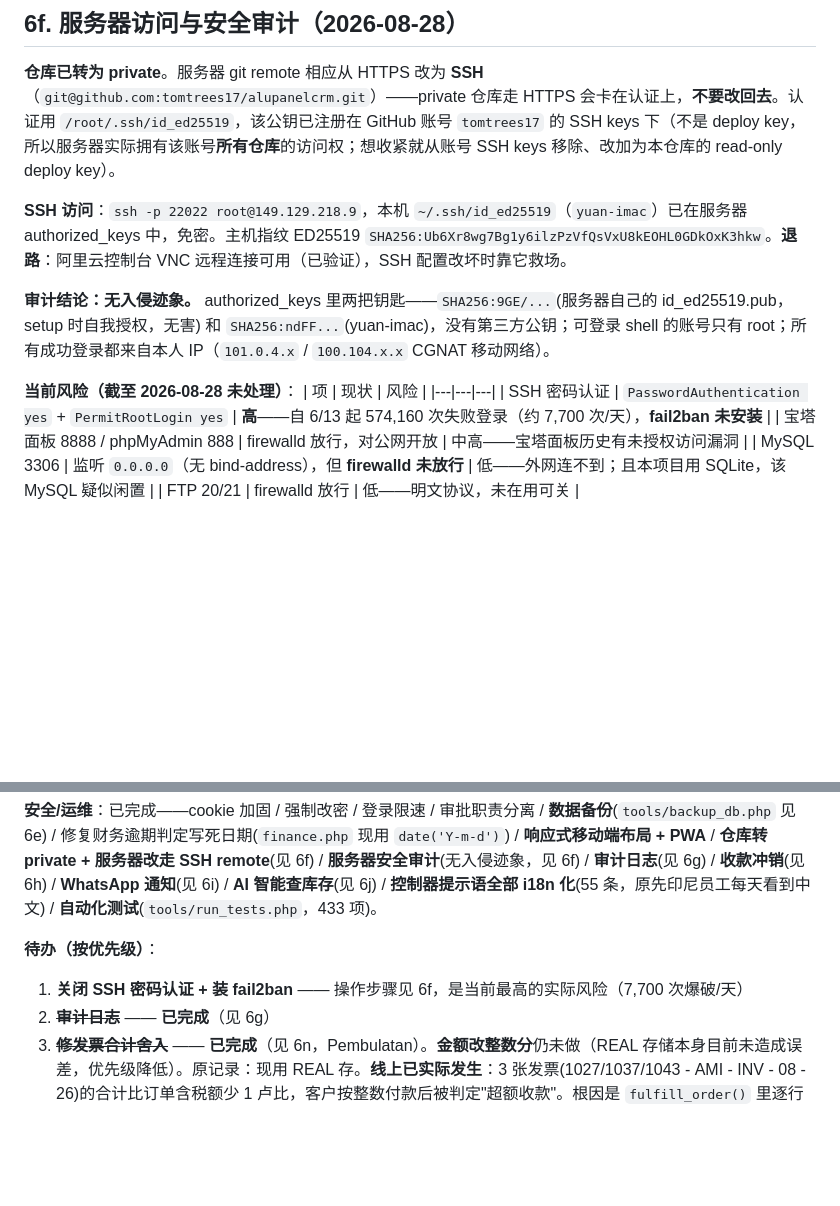
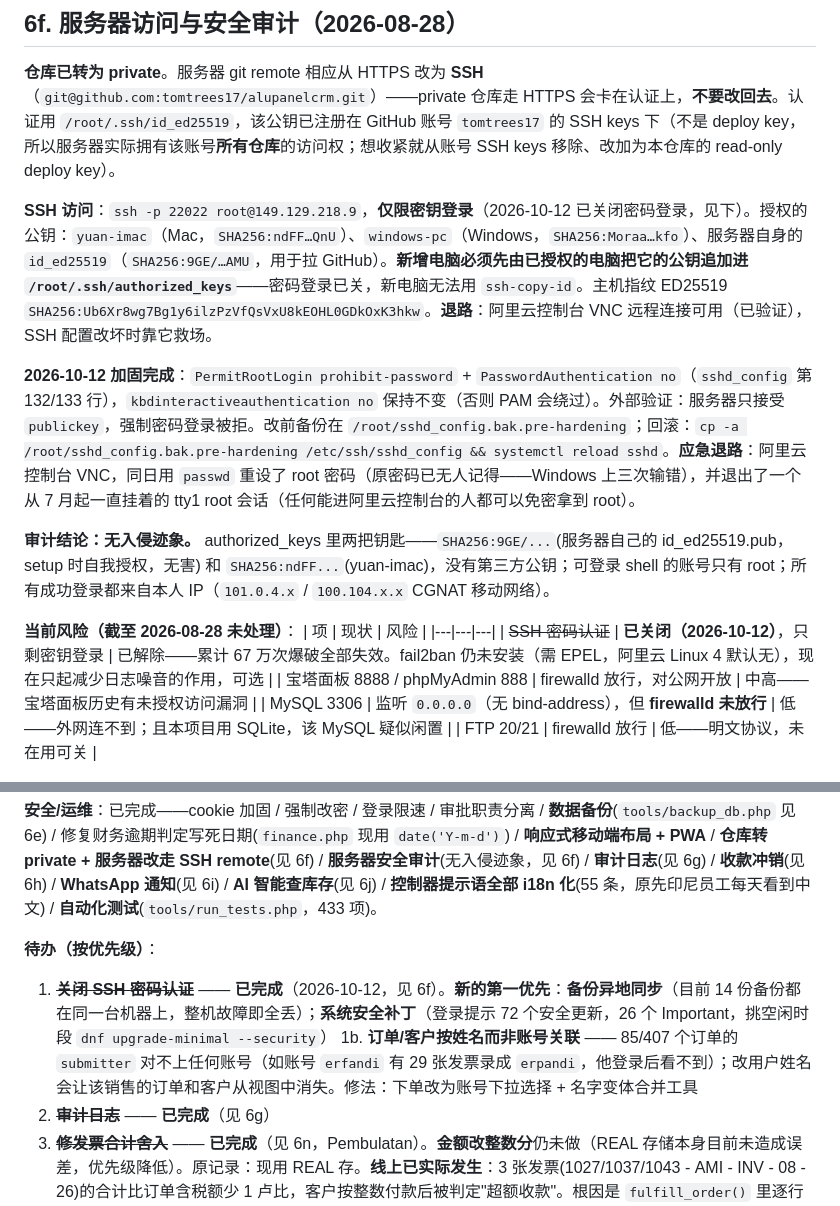
Before and after one commit to tomtrees17/alupanelcrm, a Markdown page: docs/PROJECT_STATUS.md, 2 parts joined by grey strips. GitHub-like rendering; blank space fills up the shorter version.

Commit message:
Docs: SSH is key-only now; record keys, rollback and next priorities
Co-Authored-By: Claude Opus 5.5 <noreply@anthropic.com>

```diff
--- a/docs/PROJECT_STATUS.md
+++ b/docs/PROJECT_STATUS.md
@@ -337,14 +337,16 @@ chown -R www:www data && chmod -R u=rwX,go=rX data
 
 **仓库已转为 private**。服务器 git remote 相应从 HTTPS 改为 **SSH**（`git@github.com:tomtrees17/alupanelcrm.git`）——private 仓库走 HTTPS 会卡在认证上，**不要改回去**。认证用 `/root/.ssh/id_ed25519`，该公钥已注册在 GitHub 账号 `tomtrees17` 的 SSH keys 下（不是 deploy key，所以服务器实际拥有该账号**所有仓库**的访问权；想收紧就从账号 SSH keys 移除、改加为本仓库的 read-only deploy key）。
 
-**SSH 访问**：`ssh -p 22022 root@149.129.218.9`，本机 `~/.ssh/id_ed25519`（`yuan-imac`）已在服务器 authorized_keys 中，免密。主机指纹 ED25519 `SHA256:Ub6Xr8wg7Bg1y6ilzPzVfQsVxU8kEOHL0GDkOxK3hkw`。**退路**：阿里云控制台 VNC 远程连接可用（已验证），SSH 配置改坏时靠它救场。
+**SSH 访问**：`ssh -p 22022 root@149.129.218.9`，**仅限密钥登录**（2026-10-12 已关闭密码登录，见下）。授权的公钥：`yuan-imac`（Mac，`SHA256:ndFF…QnU`）、`windows-pc`（Windows，`SHA256:Moraa…kfo`）、服务器自身的 `id_ed25519`（`SHA256:9GE/…AMU`，用于拉 GitHub）。**新增电脑必须先由已授权的电脑把它的公钥追加进 `/root/.ssh/authorized_keys`**——密码登录已关，新电脑无法用 `ssh-copy-id`。主机指纹 ED25519 `SHA256:Ub6Xr8wg7Bg1y6ilzPzVfQsVxU8kEOHL0GDkOxK3hkw`。**退路**：阿里云控制台 VNC 远程连接可用（已验证），SSH 配置改坏时靠它救场。
+
+**2026-10-12 加固完成**：`PermitRootLogin prohibit-password` + `PasswordAuthentication no`（`sshd_config` 第 132/133 行），`kbdinteractiveauthentication no` 保持不变（否则 PAM 会绕过）。外部验证：服务器只接受 `publickey`，强制密码登录被拒。改前备份在 `/root/sshd_config.bak.pre-hardening`；回滚：`cp -a /root/sshd_config.bak.pre-hardening /etc/ssh/sshd_config && systemctl reload sshd`。**应急退路**：阿里云控制台 VNC，同日用 `passwd` 重设了 root 密码（原密码已无人记得——Windows 上三次输错），并退出了一个从 7 月起一直挂着的 tty1 root 会话（任何能进阿里云控制台的人都可以免密拿到 root）。
 
 **审计结论：无入侵迹象。** authorized_keys 里两把钥匙——`SHA256:9GE/...`(服务器自己的 id_ed25519.pub，setup 时自我授权，无害) 和 `SHA256:ndFF...`(yuan-imac)，没有第三方公钥；可登录 shell 的账号只有 root；所有成功登录都来自本人 IP（`101.0.4.x` / `100.104.x.x` CGNAT 移动网络）。
 
 **当前风险（截至 2026-08-28 未处理）**：
 | 项 | 现状 | 风险 |
 |---|---|---|
-| SSH 密码认证 | `PasswordAuthentication yes` + `PermitRootLogin yes` | **高**——自 6/13 起 574,160 次失败登录（约 7,700 次/天），**fail2ban 未安装** |
+| ~~SSH 密码认证~~ | **已关闭（2026-10-12）**，只剩密钥登录 | 已解除——累计 67 万次爆破全部失效。fail2ban 仍未安装（需 EPEL，阿里云 Linux 4 默认无），现在只起减少日志噪音的作用，可选 |
 | 宝塔面板 8888 / phpMyAdmin 888 | firewalld 放行，对公网开放 | 中高——宝塔面板历史有未授权访问漏洞 |
 | MySQL 3306 | 监听 `0.0.0.0`（无 bind-address），但 **firewalld 未放行** | 低——外网连不到；且本项目用 SQLite，该 MySQL 疑似闲置 |
 | FTP 20/21 | firewalld 放行 | 低——明文协议，未在用可关 |
@@ -447,7 +449,8 @@ d62d1eb Invoice header: use company name instead of logo image
 **安全/运维**：已完成——cookie 加固 / 强制改密 / 登录限速 / 审批职责分离 / **数据备份**(`tools/backup_db.php` 见 6e) / 修复财务逾期判定写死日期(`finance.php` 现用 `date('Y-m-d')`) / **响应式移动端布局 + PWA** / **仓库转 private + 服务器改走 SSH remote**(见 6f) / **服务器安全审计**(无入侵迹象，见 6f) / **审计日志**(见 6g) / **收款冲销**(见 6h) / **WhatsApp 通知**(见 6i) / **AI 智能查库存**(见 6j) / **控制器提示语全部 i18n 化**(55 条，原先印尼员工每天看到中文) / **自动化测试**(`tools/run_tests.php`，433 项)。
 
 **待办（按优先级）**：
-1. **关闭 SSH 密码认证 + 装 fail2ban** —— 操作步骤见 6f，是当前最高的实际风险（7,700 次爆破/天）
+1. ~~**关闭 SSH 密码认证**~~ —— **已完成**（2026-10-12，见 6f）。**新的第一优先**：**备份异地同步**（目前 14 份备份都在同一台机器上，整机故障即全丢）；**系统安全补丁**（登录提示 72 个安全更新，26 个 Important，挑空闲时段 `dnf upgrade-minimal --security`）
+1b. **订单/客户按姓名而非账号关联** —— 85/407 个订单的 `submitter` 对不上任何账号（如账号 `erfandi` 有 29 张发票录成 `erpandi`，他登录后看不到）；改用户姓名会让该销售的订单和客户从视图中消失。修法：下单改为账号下拉选择 + 名字变体合并工具
 2. ~~**审计日志**~~ —— **已完成**（见 6g）
 3. ~~**修发票合计舍入**~~ —— **已完成**（见 6n，Pembulatan）。**金额改整数分**仍未做（REAL 存储本身目前未造成误差，优先级降低）。原记录：现用 REAL 存。**线上已实际发生**：3 张发票(1027/1037/1043 - AMI - INV - 08 - 26)的合计比订单含税额少 1 卢比，客户按整数付款后被判定"超额收款"。根因是 `fulfill_order()` 里逐行 `round()` 后 `total = subtotal + ppn` 与原始含税额不完全相等(代码注释写的就是 `≈ original`)。修法：税额改为 `total - subtotal` 反推，让合计严格等于订单含税金额；历史 3 张可一并订正。涉及数据迁移，越晚成本越高
 4. **列表分页** —— 订单/发票持续增长，目前全量渲染
```
